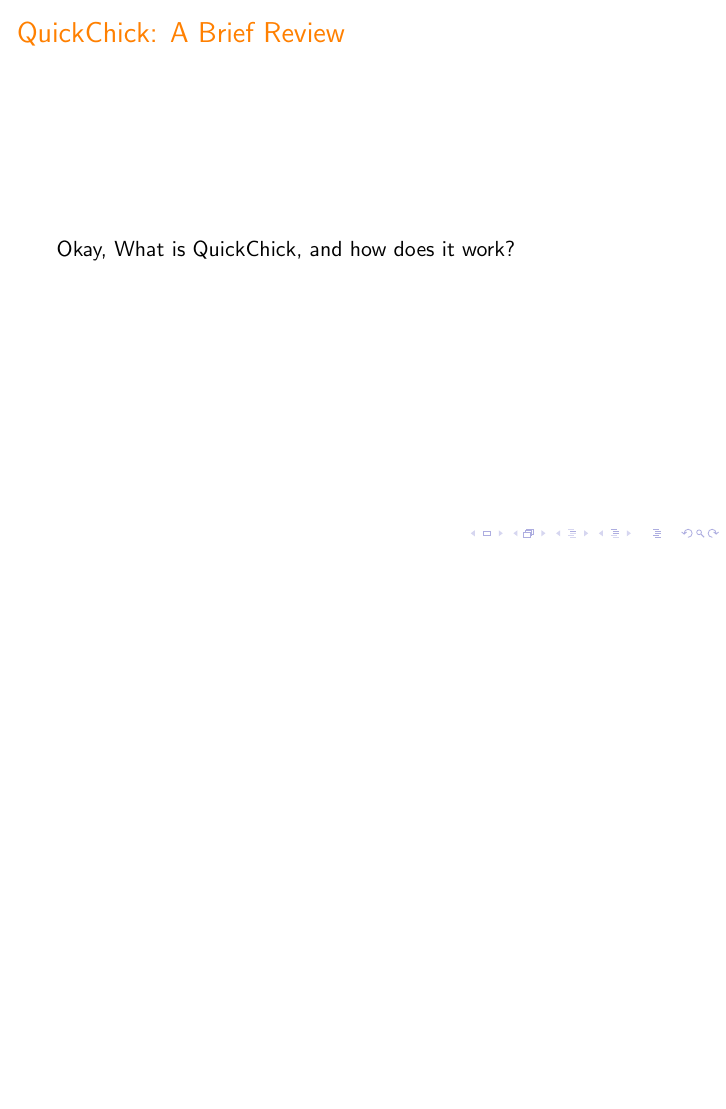
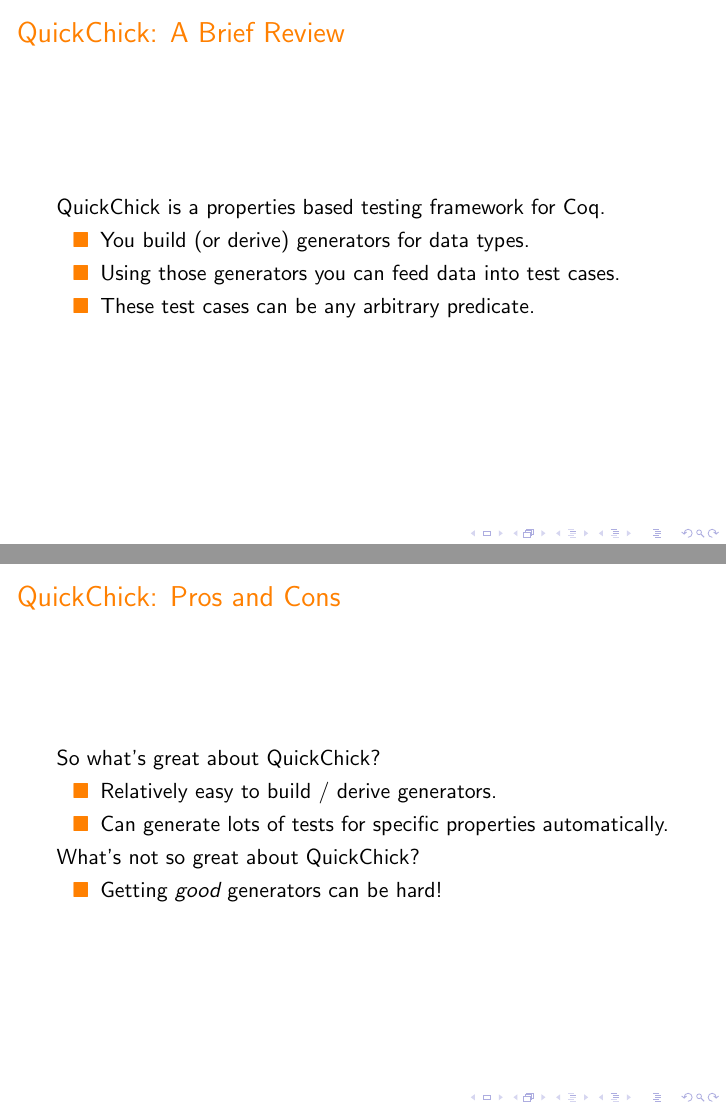
Before and after one commit to Quick700/Quick700, LaTeX slides (presentation/presentation.tex): page 5 of 7 before the commit and pages 7 and 10 of 16 after it, the two joined at a grey line, the shorter picture padded with empty space. Compiled offline with pdfLaTeX.

Commit message:
Getting the bones of the presentation ready.

```diff
--- a/presentation/presentation.tex
+++ b/presentation/presentation.tex
@@ -90,6 +94,33 @@ showstringspaces=false}
 \begin{frame}
   \frametitle{QuickChick: A Brief Review}
 
-  Okay,
-  What is QuickChick, and how does it work?
+  QuickChick is a properties based testing framework for Coq. \\
+
+  \begin{itemize}
+  \item You build (or derive) generators for data types.
+  \item Using those generators you can feed data into test cases.
+  \item These test cases can be any arbitrary predicate.
+  \end{itemize}
 \end{frame}
+
+\begin{frame}
+  \frametitle{QuickChick: Pros and Cons}
+
+  So what's great about QuickChick?\\
+
+  \begin{itemize}
+  \item Relatively easy to build / derive generators.
+  \item Can generate lots of tests for specific properties
+    automatically.
+  \end{itemize}
+
+  \pause
+
+  What's not so great about QuickChick?\\
+
+  \pause
+
+  \begin{itemize}
+  \item Getting \emph{good} generators can be hard!
+  \end{itemize}
+\end{frame}
```
Also changed, not shown: presentation/presentation.tex (47 more changed lines).
